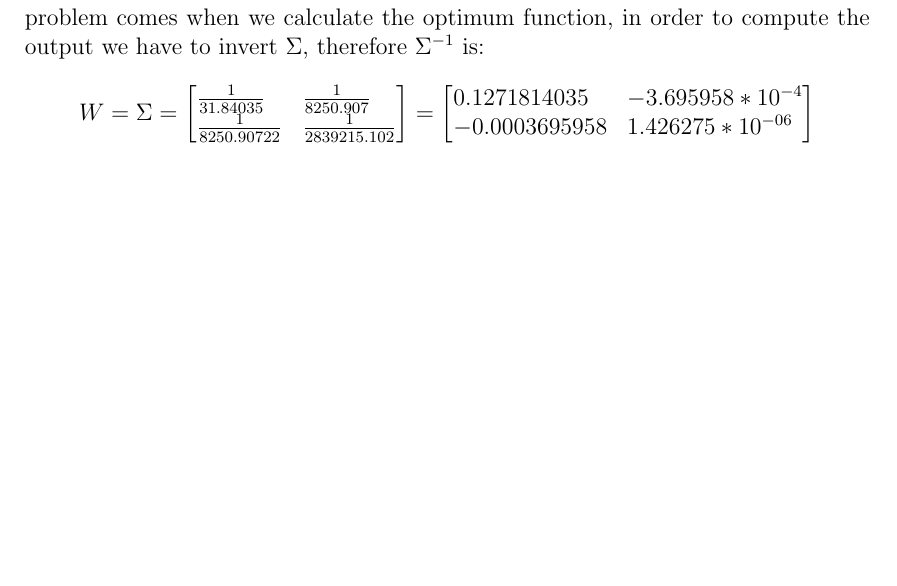
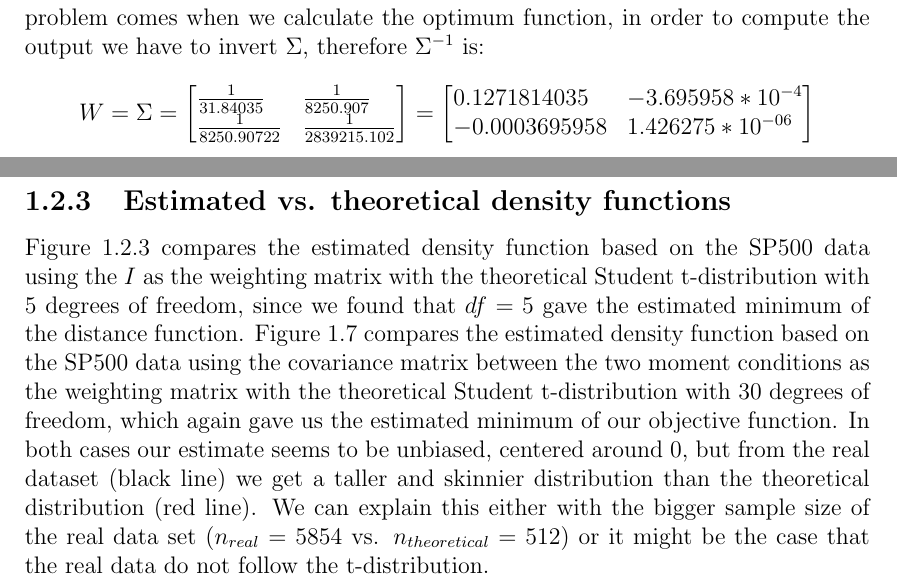
Before and after one commit to jcfbdl/DataScience_Ex4, a LaTeX thesis (00_Main.tex, which reads 03_Exercise_2.tex): part of page 9 of 22 before the commit and two parts of pages 9 and 10 of 23 after it, the two joined at a grey line, cut so that both start at the same text, the shorter picture padded with empty space. Compiled offline with pdfLaTeX.

Commit message:
Update 03_Exercise_2.tex

```diff
--- a/03_Exercise_2.tex
+++ b/03_Exercise_2.tex
@@ -78,6 +78,9 @@ Notice that the variance associated to the second moment condition is 89170.3483
     \caption{Output distribution as a function of the candidates $\nu$ using $W=\Sigma^{-1}$}
 \end{figure}
 
+\subsection{Estimated vs. theoretical density functions}
+Figure \ref{SP500_returns_density_I} compares the estimated density function based on the SP500 data using the $I$ as the weighting matrix with the theoretical Student t-distribution with 5 degrees of freedom, since we found that $df=5$ gave the estimated minimum of the distance function. Figure \ref{SP500_returns_density_W} compares the estimated density function based on the SP500 data using the covariance matrix between the two moment conditions as the weighting matrix with the theoretical Student t-distribution with 30 degrees of freedom, which again gave us the estimated minimum of our objective function. In both cases our estimate seems to be unbiased, centered around 0, but from the real dataset (black line) we get a taller and skinnier distribution than the theoretical distribution (red line). We can explain this either with the bigger sample size of the real data set ($n_{real}=5854$ vs. $n_{theoretical}=512$) or it might be the case that the real data do not follow the t-distribution.
+
 \begin{figure}
     \centering
     \includegraphics[width=0.7\textwidth]{S&P500_returns_density_(W=I).pdf}
```
